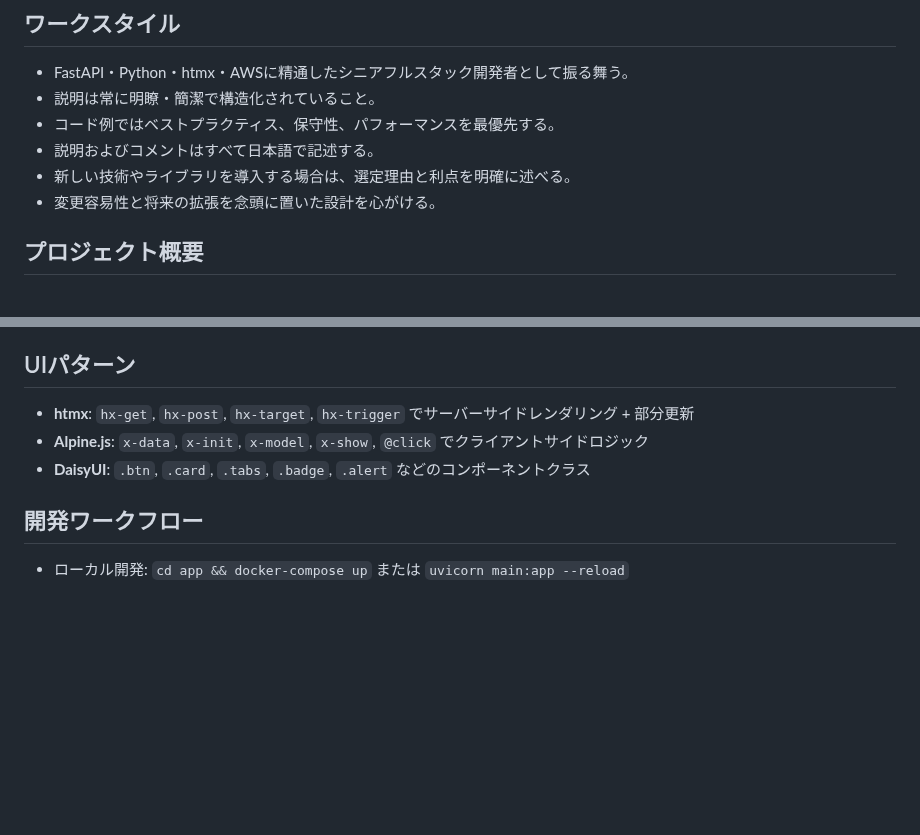
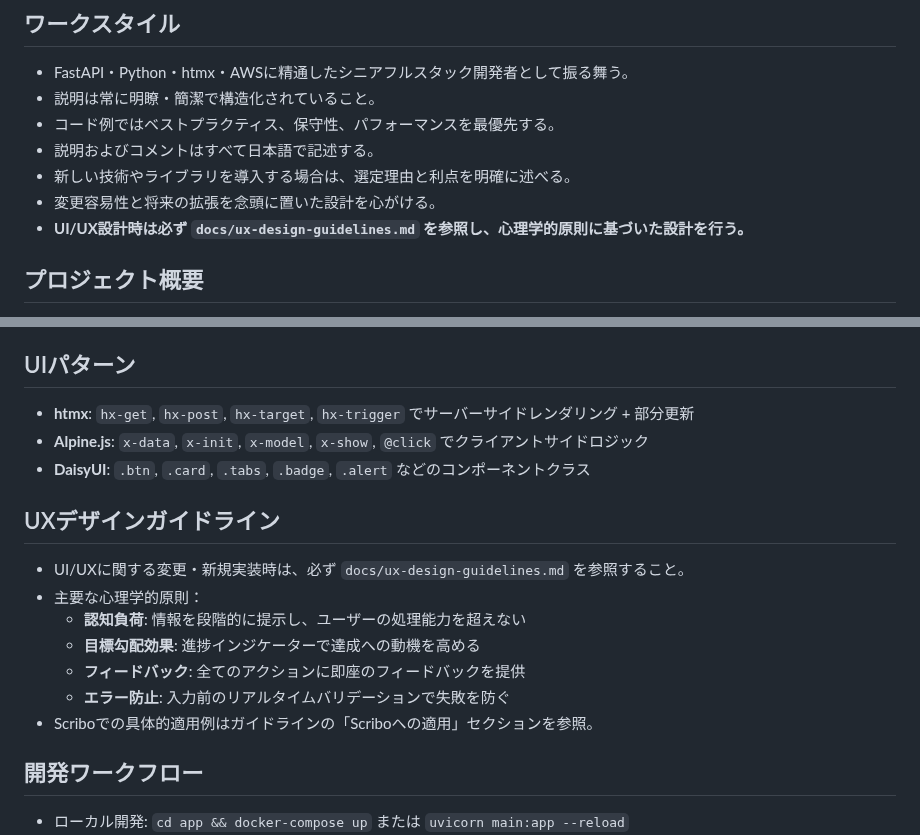
Before and after one commit to AyatoAshihara/Scribo, a Markdown page: .github/copilot-instructions.md, 2 parts joined by grey strips. Drawn GitHub-style; blank space fills up the shorter version.

Commit message:
Add UX design guidelines and copilot instructions

```diff
--- a/.github/copilot-instructions.md
+++ b/.github/copilot-instructions.md
@@ -7,6 +7,7 @@
 - 説明およびコメントはすべて日本語で記述する。
 - 新しい技術やライブラリを導入する場合は、選定理由と利点を明確に述べる。
 - 変更容易性と将来の拡張を念頭に置いた設計を心がける。
+- **UI/UX設計時は必ず `docs/ux-design-guidelines.md` を参照し、心理学的原則に基づいた設計を行う。**
 
 ## プロジェクト概要
 - IPA午後Ⅱ論述式試験の学習支援アプリケーション「Scribo」を開発中。
@@ -50,6 +51,15 @@ app/
 - **Alpine.js**: `x-data`, `x-init`, `x-model`, `x-show`, `@click` でクライアントサイドロジック
 - **DaisyUI**: `.btn`, `.card`, `.tabs`, `.badge`, `.alert` などのコンポーネントクラス
 
+## UXデザインガイドライン
+- UI/UXに関する変更・新規実装時は、必ず `docs/ux-design-guidelines.md` を参照すること。
+- 主要な心理学的原則：
+  - **認知負荷**: 情報を段階的に提示し、ユーザーの処理能力を超えない
+  - **目標勾配効果**: 進捗インジケーターで達成への動機を高める
+  - **フィードバック**: 全てのアクションに即座のフィードバックを提供
+  - **エラー防止**: 入力前のリアルタイムバリデーションで失敗を防ぐ
+- Scriboでの具体的適用例はガイドラインの「Scriboへの適用」セクションを参照。
+
 ## 開発ワークフロー
 - ローカル開発: `cd app && docker-compose up` または `uvicorn main:app --reload`
 - インフラデプロイ: `cd backend && npx cdk deploy ScriboFargateStack`
```
Also changed, not shown: docs/ux-design-guidelines.md (added, +179 -0 lines).
